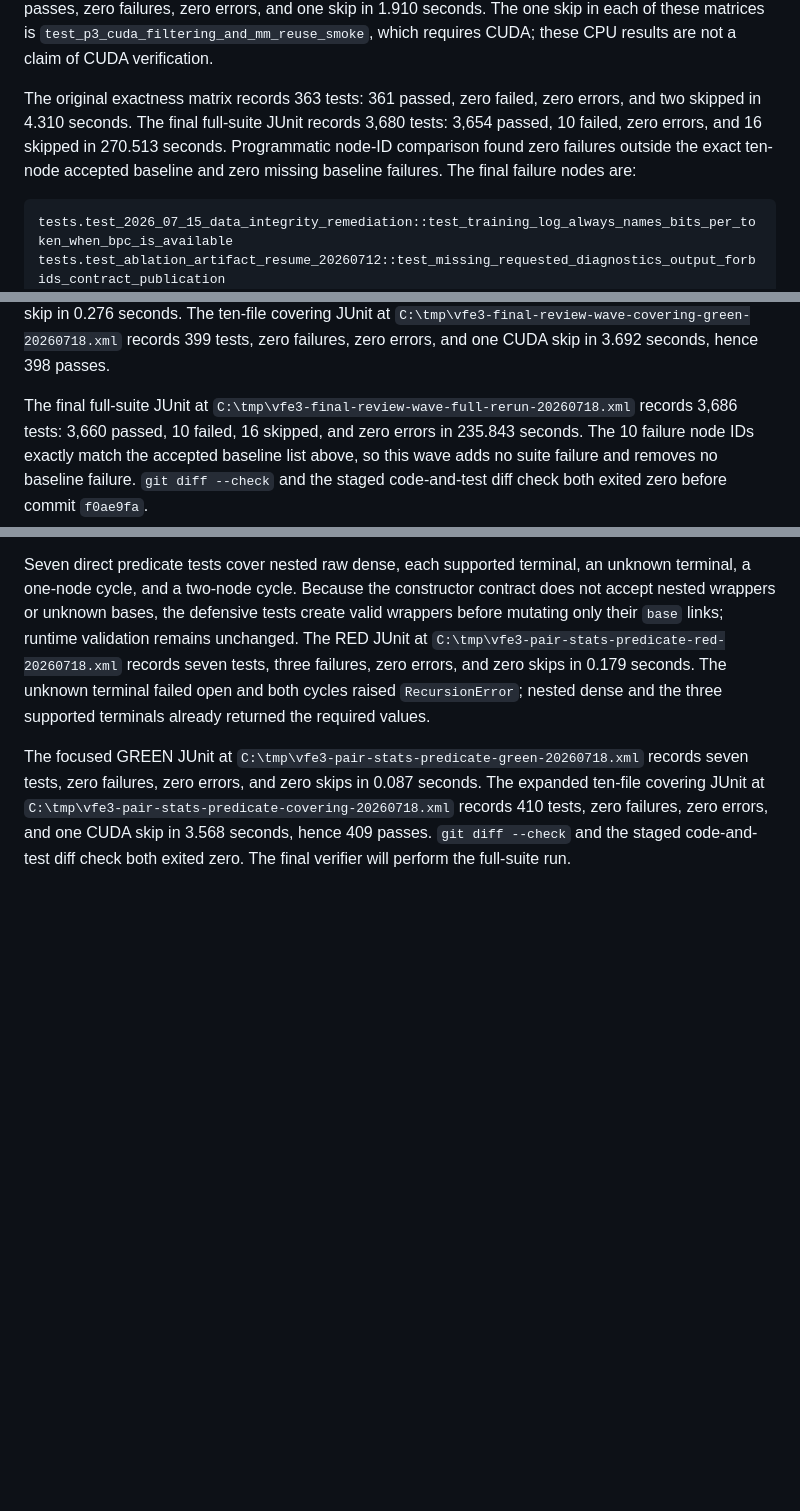
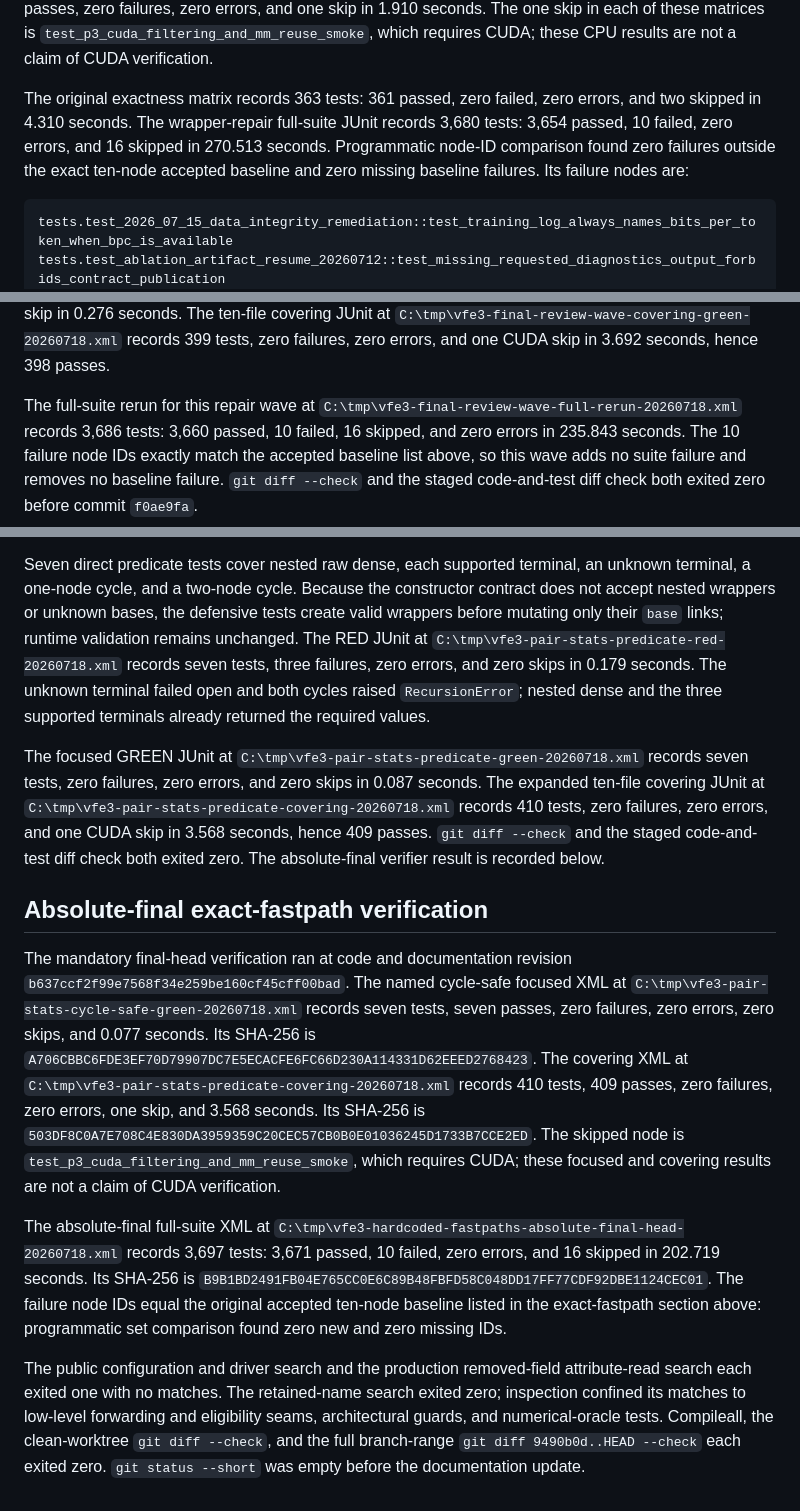
Before and after one commit to cdenn016/V3_Transformer, a Markdown page: docs/2026-07-18-edits.md, 3 parts joined by grey strips. Drawn GitHub-style; blank space fills up the shorter version.

Commit message:
docs: record absolute-final fastpath verification

````diff
--- a/docs/2026-07-18-edits.md
+++ b/docs/2026-07-18-edits.md
@@ -383,10 +383,10 @@ one skip in each of these matrices is
 results are not a claim of CUDA verification.
 
 The original exactness matrix records 363 tests: 361 passed, zero failed, zero
-errors, and two skipped in 4.310 seconds. The final full-suite JUnit records
-3,680 tests: 3,654 passed, 10 failed, zero errors, and 16 skipped in 270.513
-seconds. Programmatic node-ID comparison found zero failures outside the exact
-ten-node accepted baseline and zero missing baseline failures. The final
+errors, and two skipped in 4.310 seconds. The wrapper-repair full-suite JUnit
+records 3,680 tests: 3,654 passed, 10 failed, zero errors, and 16 skipped in
+270.513 seconds. Programmatic node-ID comparison found zero failures outside
+the exact ten-node accepted baseline and zero missing baseline failures. Its
 failure nodes are:
 
 ```text
@@ -448,7 +448,7 @@ module JUnit records 69 tests, zero failures, zero errors, and one CUDA skip in
 zero failures, zero errors, and one CUDA skip in 3.692 seconds, hence 398
 passes.
 
-The final full-suite JUnit at
+The full-suite rerun for this repair wave at
 `C:\tmp\vfe3-final-review-wave-full-rerun-20260718.xml` records 3,686 tests:
 3,660 passed, 10 failed, 16 skipped, and zero errors in 235.843 seconds. The 10
 failure node IDs exactly match the accepted baseline list above, so this wave
@@ -513,4 +513,37 @@ failures, zero errors, and zero skips in 0.087 seconds. The expanded ten-file
 covering JUnit at `C:\tmp\vfe3-pair-stats-predicate-covering-20260718.xml`
 records 410 tests, zero failures, zero errors, and one CUDA skip in 3.568
 seconds, hence 409 passes. `git diff --check` and the staged code-and-test diff
-check both exited zero. The final verifier will perform the full-suite run.
+check both exited zero. The absolute-final verifier result is recorded below.
+
+## Absolute-final exact-fastpath verification
+
+The mandatory final-head verification ran at code and documentation revision
+`b637ccf2f99e7568f34e259be160cf45cff00bad`. The named cycle-safe focused XML
+at `C:\tmp\vfe3-pair-stats-cycle-safe-green-20260718.xml` records seven
+tests, seven passes, zero failures, zero errors, zero skips, and 0.077 seconds.
+Its SHA-256 is
+`A706CBBC6FDE3EF70D79907DC7E5ECACFE6FC66D230A114331D62EEED2768423`.
+The covering XML at
+`C:\tmp\vfe3-pair-stats-predicate-covering-20260718.xml` records 410 tests,
+409 passes, zero failures, zero errors, one skip, and 3.568 seconds. Its
+SHA-256 is
+`503DF8C0A7E708C4E830DA3959359C20CEC57CB0B0E01036245D1733B7CCE2ED`.
+The skipped node is `test_p3_cuda_filtering_and_mm_reuse_smoke`, which requires
+CUDA; these focused and covering results are not a claim of CUDA verification.
+
+The absolute-final full-suite XML at
+`C:\tmp\vfe3-hardcoded-fastpaths-absolute-final-head-20260718.xml` records
+3,697 tests: 3,671 passed, 10 failed, zero errors, and 16 skipped in 202.719
+seconds. Its SHA-256 is
+`B9B1BD2491FB04E765CC0E6C89B48FBFD58C048DD17FF77CDF92DBE1124CEC01`.
+The failure node IDs equal the original accepted ten-node baseline listed in
+the exact-fastpath section above: programmatic set comparison found zero new
+and zero missing IDs.
+
+The public configuration and driver search and the production removed-field
+attribute-read search each exited one with no matches. The retained-name
+search exited zero; inspection confined its matches to low-level forwarding
+and eligibility seams, architectural guards, and numerical-oracle tests.
+Compileall, the clean-worktree `git diff --check`, and the full branch-range
+`git diff 9490b0d..HEAD --check` each exited zero. `git status --short` was
+empty before the documentation update.
````
Also changed, not shown: other parts of docs/2026-07-18-edits.md (+1 -1 lines).
